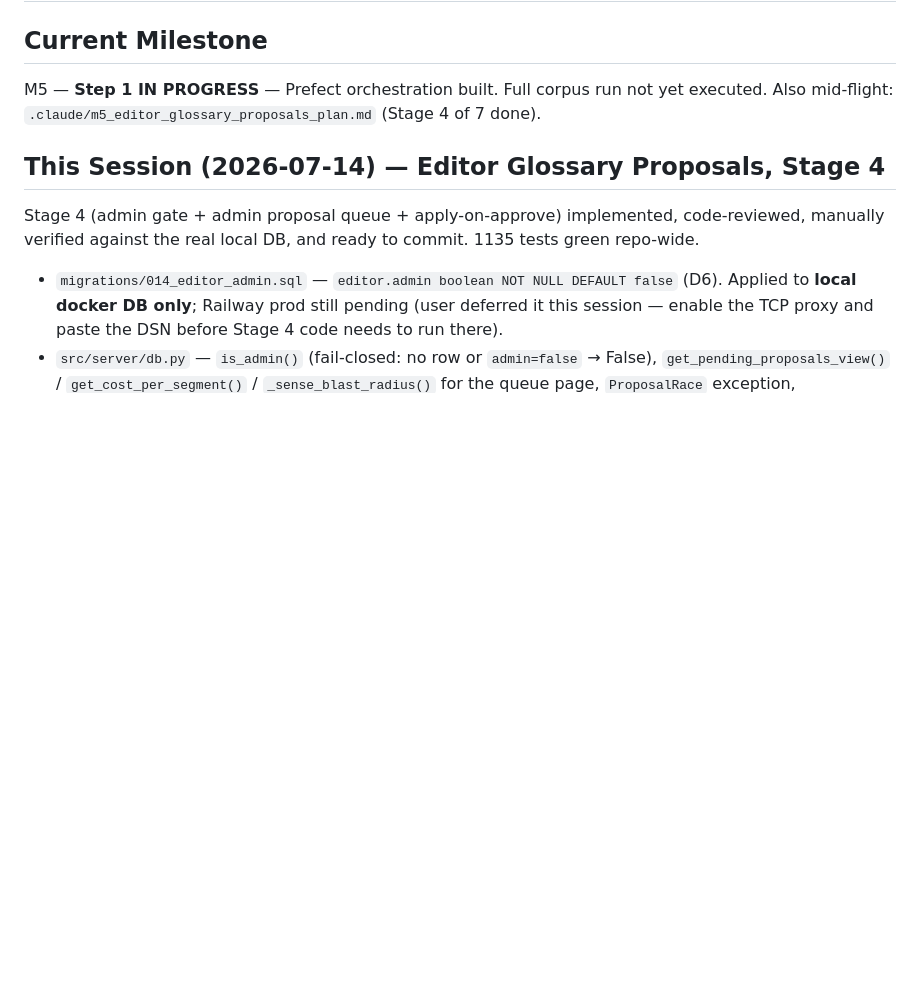
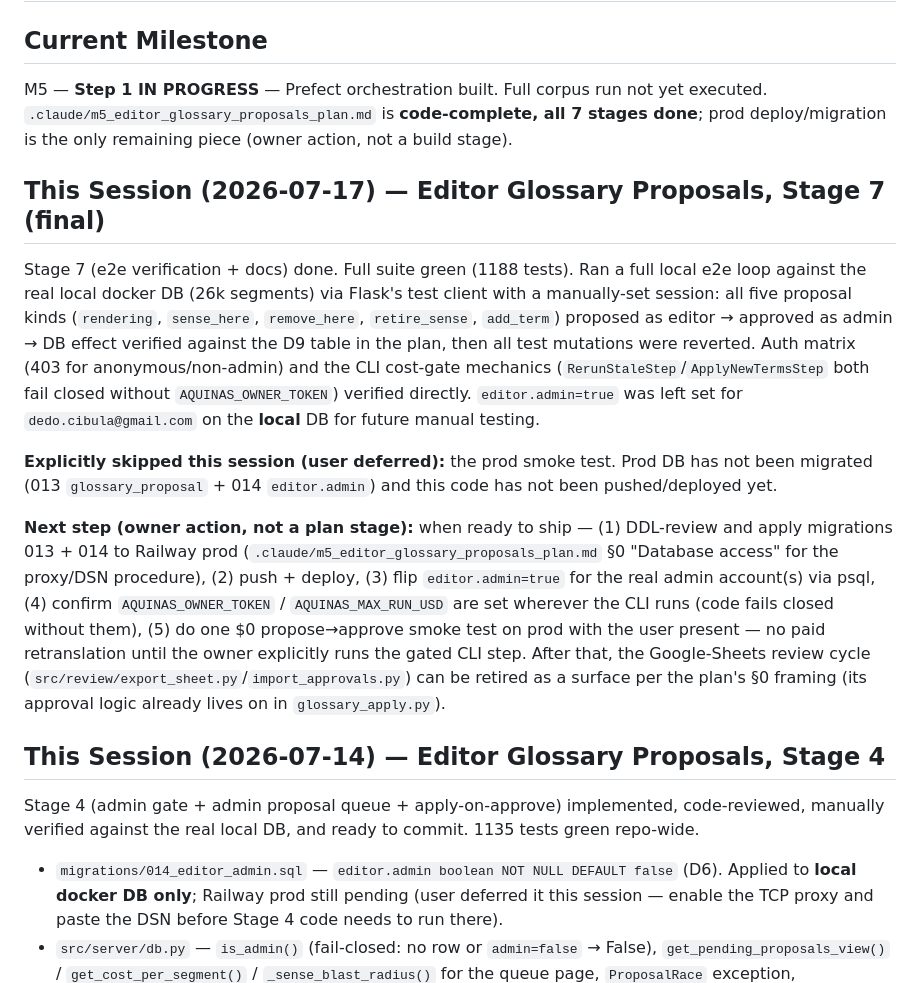
Before and after one commit to dedocibula/aquinas-pipeline, a Markdown page: docs/session_state.md, the part around the change. Rendered like a GitHub page; blank space fills up the shorter version.

```diff
--- a/docs/session_state.md
+++ b/docs/session_state.md
@@ -2,7 +2,33 @@
 
 ## Current Milestone
 M5 — **Step 1 IN PROGRESS** — Prefect orchestration built. Full corpus run not yet executed.
-Also mid-flight: `.claude/m5_editor_glossary_proposals_plan.md` (Stage 4 of 7 done).
+`.claude/m5_editor_glossary_proposals_plan.md` is **code-complete, all 7 stages done**;
+prod deploy/migration is the only remaining piece (owner action, not a build stage).
+
+## This Session (2026-07-17) — Editor Glossary Proposals, Stage 7 (final)
+
+Stage 7 (e2e verification + docs) done. Full suite green (1188 tests). Ran a full local e2e
+loop against the real local docker DB (26k segments) via Flask's test client with a
+manually-set session: all five proposal kinds (`rendering`, `sense_here`, `remove_here`,
+`retire_sense`, `add_term`) proposed as editor → approved as admin → DB effect verified
+against the D9 table in the plan, then all test mutations were reverted. Auth matrix (403 for
+anonymous/non-admin) and the CLI cost-gate mechanics (`RerunStaleStep`/`ApplyNewTermsStep`
+both fail closed without `AQUINAS_OWNER_TOKEN`) verified directly. `editor.admin=true` was
+left set for `dedo.cibula@gmail.com` on the **local** DB for future manual testing.
+
+**Explicitly skipped this session (user deferred):** the prod smoke test. Prod DB has not
+been migrated (013 `glossary_proposal` + 014 `editor.admin`) and this code has not been
+pushed/deployed yet.
+
+**Next step (owner action, not a plan stage):** when ready to ship — (1) DDL-review and apply
+migrations 013 + 014 to Railway prod (`.claude/m5_editor_glossary_proposals_plan.md` §0
+"Database access" for the proxy/DSN procedure), (2) push + deploy, (3) flip
+`editor.admin=true` for the real admin account(s) via psql, (4) confirm `AQUINAS_OWNER_TOKEN`
+/ `AQUINAS_MAX_RUN_USD` are set wherever the CLI runs (code fails closed without them), (5) do
+one $0 propose→approve smoke test on prod with the user present — no paid retranslation until
+the owner explicitly runs the gated CLI step. After that, the Google-Sheets review cycle
+(`src/review/export_sheet.py`/`import_approvals.py`) can be retired as a surface per the
+plan's §0 framing (its approval logic already lives on in `glossary_apply.py`).
 
 ## This Session (2026-07-14) — Editor Glossary Proposals, Stage 4
 
```
Also changed, not shown: .claude/m5_editor_glossary_proposals_plan.md (+35 -1 lines), .claude/m5_reviewer_corrections_plan.md (+9 -3 lines).
